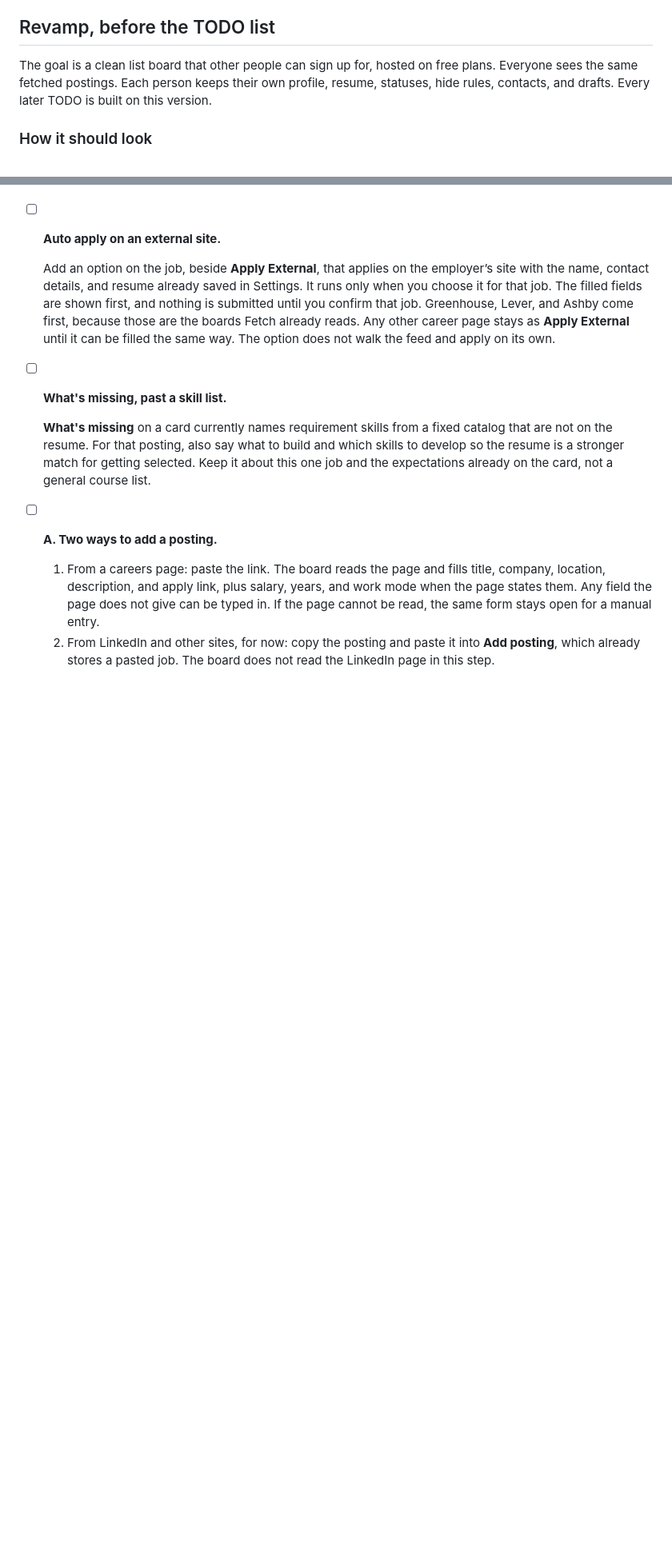
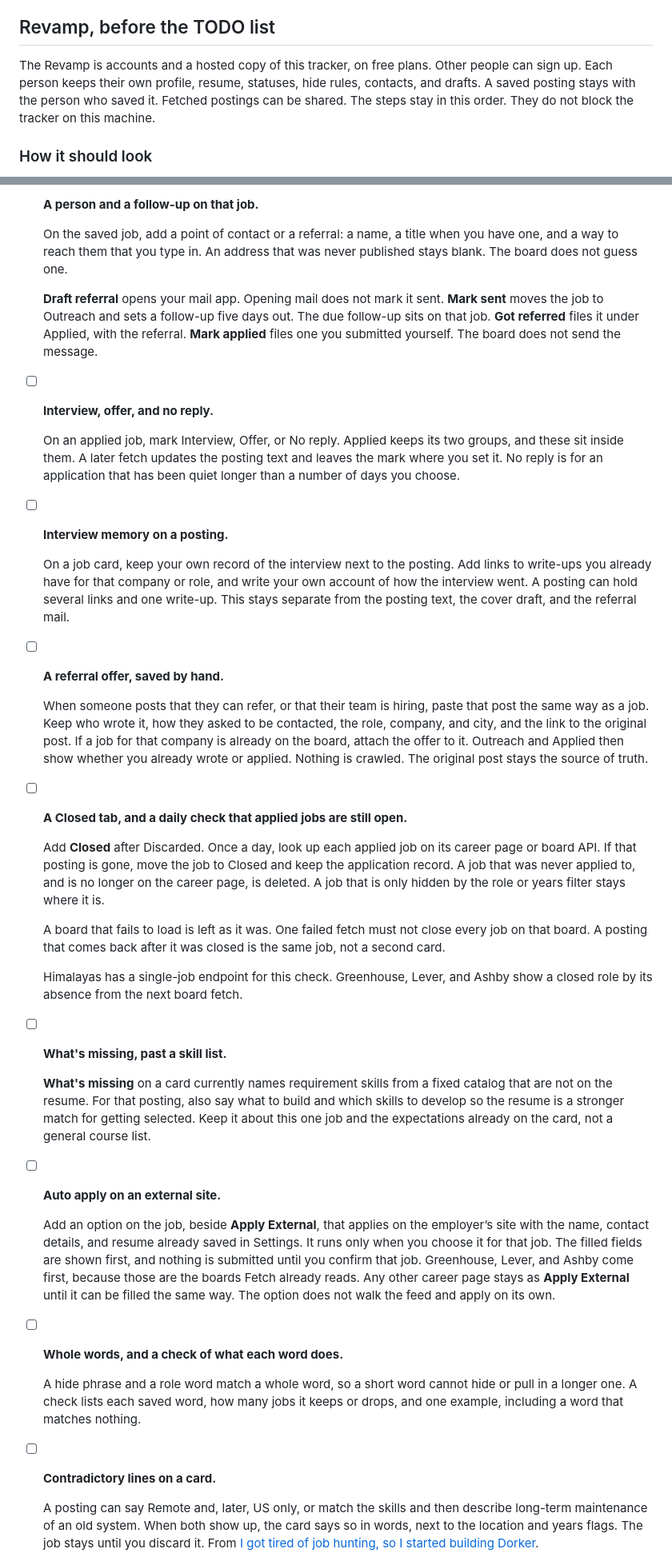
Before and after one commit to SBhat2615/job-board, a Markdown page: ROADMAP.md, 2 parts joined by grey strips. Shown at 80% size. Rendered like a GitHub page; blank space fills up the shorter version.

```diff
--- a/ROADMAP.md
+++ b/ROADMAP.md
@@ -62,7 +67,7 @@ These are gaps already visible in the current board. They are not the next slice
 
 ## Revamp, before the TODO list
 
-The goal is a clean list board that other people can sign up for, hosted on free plans. Everyone sees the same fetched postings. Each person keeps their own profile, resume, statuses, hide rules, contacts, and drafts. Every later TODO is built on this version.
+The Revamp is accounts and a hosted copy of this tracker, on free plans. Other people can sign up. Each person keeps their own profile, resume, statuses, hide rules, contacts, and drafts. A saved posting stays with the person who saved it. Fetched postings can be shared. The steps stay in this order. They do not block the tracker on this machine.
 
 ### How it should look
 
@@ -129,14 +151,42 @@ Tick a box when that item is done. The next step is the first open box, once the
+- [ ] **A person and a follow-up on that job.**
+
+  On the saved job, add a point of contact or a referral: a name, a title when you have one, and a way to reach them that you type in. An address that was never published stays blank. The board does not guess one.
+
+  **Draft referral** opens your mail app. Opening mail does not mark it sent. **Mark sent** moves the job to Outreach and sets a follow-up five days out. The due follow-up sits on that job. **Got referred** files it under Applied, with the referral. **Mark applied** files one you submitted yourself. The board does not send the message.
+
+- [ ] **Interview, offer, and no reply.**
+
+  On an applied job, mark Interview, Offer, or No reply. Applied keeps its two groups, and these sit inside them. A later fetch updates the posting text and leaves the mark where you set it. No reply is for an application that has been quiet longer than a number of days you choose.
+
+- [ ] **Interview memory on a posting.**
+
+  On a job card, keep your own record of the interview next to the posting. Add links to write-ups you already have for that company or role, and write your own account of how the interview went. A posting can hold several links and one write-up. This stays separate from the posting text, the cover draft, and the referral mail.
+
+- [ ] **A referral offer, saved by hand.**
+
+  When someone posts that they can refer, or that their team is hiring, paste that post the same way as a job. Keep who wrote it, how they asked to be contacted, the role, company, and city, and the link to the original post. If a job for that company is already on the board, attach the offer to it. Outreach and Applied then show whether you already wrote or applied. Nothing is crawled. The original post stays the source of truth.
+
+- [ ] **A Closed tab, and a daily check that applied jobs are still open.**
+
+  Add **Closed** after Discarded. Once a day, look up each applied job on its career page or board API. If that posting is gone, move the job to Closed and keep the application record. A job that was never applied to, and is no longer on the career page, is deleted. A job that is only hidden by the role or years filter stays where it is.
+
+  A board that fails to load is left as it was. One failed fetch must not close every job on that board. A posting that comes back after it was closed is the same job, not a second card.
+
+  Himalayas has a single-job endpoint for this check. Greenhouse, Lever, and Ashby show a closed role by its absence from the next board fetch.
+
+- [ ] **What's missing, past a skill list.**
+
+  **What's missing** on a card currently names requirement skills from a fixed catalog that are not on the resume. For that posting, also say what to build and which skills to develop so the resume is a stronger match for getting selected. Keep it about this one job and the expectations already on the card, not a general course list.
 
 - [ ] **Auto apply on an external site.**
 
   Add an option on the job, beside **Apply External**, that applies on the employer’s site with the name, contact details, and resume already saved in Settings. It runs only when you choose it for that job. The filled fields are shown first, and nothing is submitted until you confirm that job. Greenhouse, Lever, and Ashby come first, because those are the boards Fetch already reads. Any other career page stays as **Apply External** until it can be filled the same way. The option does not walk the feed and apply on its own.
 
-- [ ] **What's missing, past a skill list.**
+- [ ] **Whole words, and a check of what each word does.**
 
-  **What's missing** on a card currently names requirement skills from a fixed catalog that are not on the resume. For that posting, also say what to build and which skills to develop so the resume is a stronger match for getting selected. Keep it about this one job and the expectations already on the card, not a general course list.
+  A hide phrase and a role word match a whole word, so a short word cannot hide or pull in a longer one. A check lists each saved word, how many jobs it keeps or drops, and one example, including a word that matches nothing.
 
-- [ ] **A. Two ways to add a posting.**
+- [ ] **Contradictory lines on a card.**
 
-  1. From a careers page: paste the link. The board reads the page and fills title, company, location, description, and apply link, plus salary, years, and work mode when the page states them. Any field the page does not give can be typed in. If the page cannot be read, the same form stays open for a manual entry.
-  2. From LinkedIn and other sites, for now: copy the posting and paste it into **Add posting**, which already stores a pasted job. The board does not read the LinkedIn page in this step.
+  A posting can say Remote and, later, US only, or match the skills and then describe long-term maintenance of an old system. When both show up, the card says so in words, next to the location and years flags. The job stays until you discard it. From [I got tired of job hunting, so I started building Dorker](https://www.linkedin.com/pulse/i-got-tired-job-hunting-so-started-building-dorker-podolianchuk-olqpf/).
 
```
Also changed, not shown: other parts of ROADMAP.md (+55 -63 lines), README.md (+5 -3 lines).
